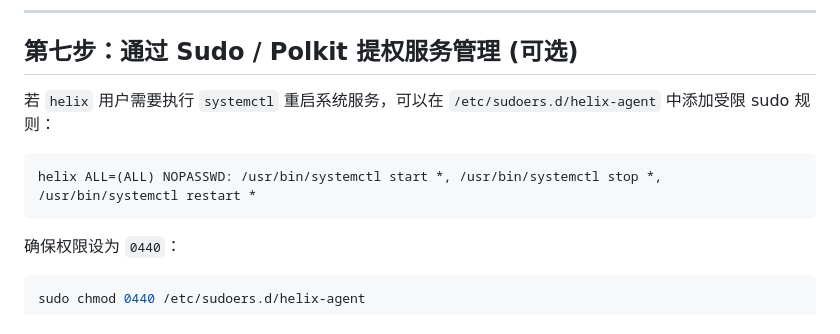
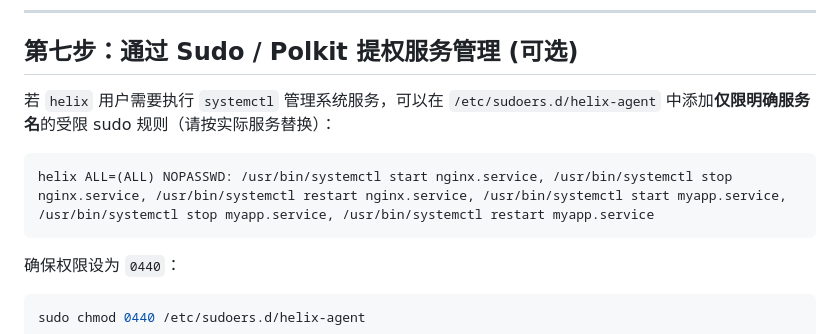
Before and after one commit to GlowhavenIndustries/Glowhaven-Server-Platform, a Markdown page: docs/RHEL_GUIDE_zh-CN.md, the part around the change. Drawn GitHub-style.

Commit message:
Potential fix for pull request finding
Co-authored-by: Copilot Autofix powered by AI <62310815+github-advanced-security[bot]@users.noreply.github.com>

````diff
--- a/docs/RHEL_GUIDE_zh-CN.md
+++ b/docs/RHEL_GUIDE_zh-CN.md
@@ -155,10 +155,10 @@ sudo restorecon -R /opt/helix-agent
 
 ## 第七步：通过 Sudo / Polkit 提权服务管理 (可选)
 
-若 `helix` 用户需要执行 `systemctl` 重启系统服务，可以在 `/etc/sudoers.d/helix-agent` 中添加受限 sudo 规则：
+若 `helix` 用户需要执行 `systemctl` 管理系统服务，可以在 `/etc/sudoers.d/helix-agent` 中添加**仅限明确服务名**的受限 sudo 规则（请按实际服务替换）：
 
 ```text
-helix ALL=(ALL) NOPASSWD: /usr/bin/systemctl start *, /usr/bin/systemctl stop *, /usr/bin/systemctl restart *
+helix ALL=(ALL) NOPASSWD: /usr/bin/systemctl start nginx.service, /usr/bin/systemctl stop nginx.service, /usr/bin/systemctl restart nginx.service, /usr/bin/systemctl start myapp.service, /usr/bin/systemctl stop myapp.service, /usr/bin/systemctl restart myapp.service
 ```
 
 确保权限设为 `0440`：
````
